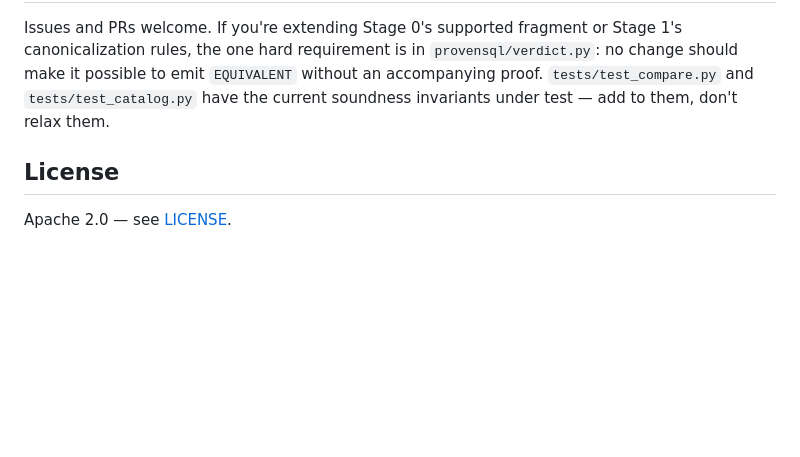
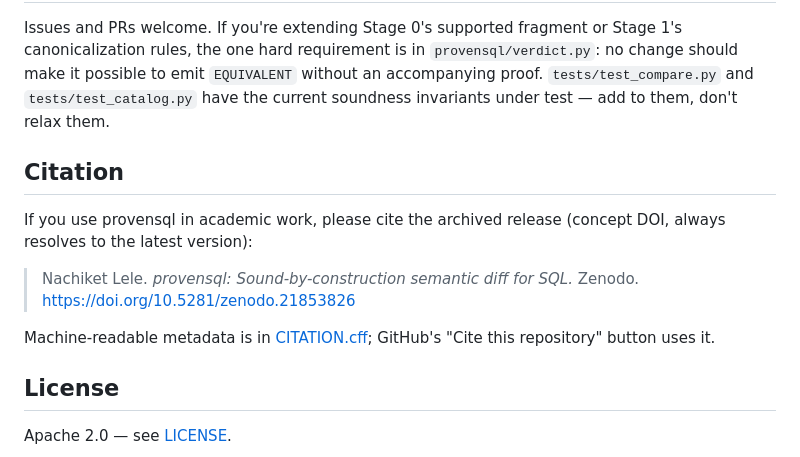
Before and after one commit to nac7/provensql, a Markdown page: README.md, the part around one of its changes. Rendered like a GitHub page; blank space fills up the shorter version.

Commit message:
Add Zenodo DOI badge and citation
Wire the concept DOI (10.5281/zenodo.21853826, resolves to latest release)
into the README badge row and a new Citation section, and reference the
archived release in the paper's reproducibility section.

```diff
--- a/README.md
+++ b/README.md
@@ -142,6 +143,17 @@ The mining/labeling *tooling* in this repo (`mining/*.py`) is original code unde
 
 Issues and PRs welcome. If you're extending Stage 0's supported fragment or Stage 1's canonicalization rules, the one hard requirement is in `provensql/verdict.py`: no change should make it possible to emit `EQUIVALENT` without an accompanying proof. `tests/test_compare.py` and `tests/test_catalog.py` have the current soundness invariants under test — add to them, don't relax them.
 
+## Citation
+
+If you use provensql in academic work, please cite the archived release
+(concept DOI, always resolves to the latest version):
+
+> Nachiket Lele. *provensql: Sound-by-construction semantic diff for SQL.*
+> Zenodo. https://doi.org/10.5281/zenodo.21853826
+
+Machine-readable metadata is in [CITATION.cff](CITATION.cff); GitHub's "Cite
+this repository" button uses it.
+
 ## License
 
 Apache 2.0 — see [LICENSE](LICENSE).
```
Also changed, not shown: other parts of README.md (+1 -0 lines), docs/paper1_draft.md (+4 -0 lines).
